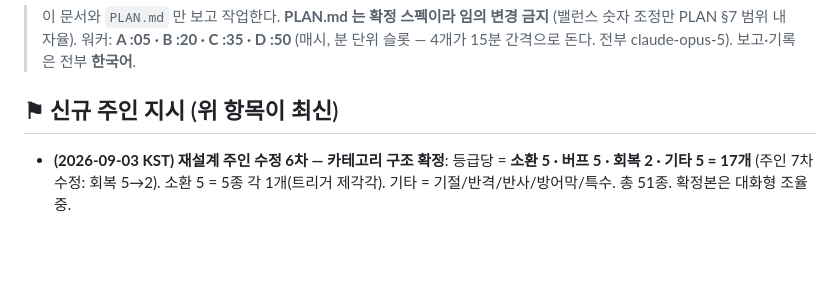
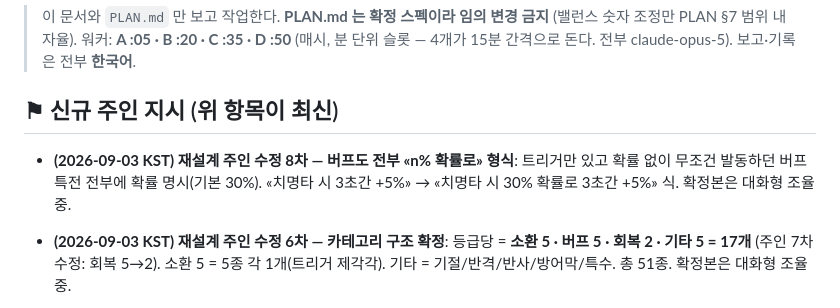
Before and after one commit to kuzuni/aaaw, a Markdown page: docs/ROUTINE.md, the part around the change. Rendered like a GitHub page; blank space fills up the shorter version.

Commit message:
주인 수정 8차: 버프 특전 전부 확률 명시 형식으로
Co-Authored-By: Claude Fable 5 <noreply@anthropic.com>

```diff
--- a/docs/ROUTINE.md
+++ b/docs/ROUTINE.md
@@ -5,6 +5,8 @@
 > 보고·기록은 전부 **한국어**.
 
 ## ⚑ 신규 주인 지시 (위 항목이 최신)
+
+- **(2026-09-03 KST) 재설계 주인 수정 8차 — 버프도 전부 «n% 확률로» 형식**: 트리거만 있고 확률 없이 무조건 발동하던 버프 특전 전부에 확률 명시(기본 30%). «치명타 시 3초간 +5%» → «치명타 시 30% 확률로 3초간 +5%» 식. 확정본은 대화형 조율 중.
 
 - **(2026-09-03 KST) 재설계 주인 수정 6차 — 카테고리 구조 확정**: 등급당 = **소환 5 · 버프 5 · 회복 2 · 기타 5 = 17개** (주인 7차 수정: 회복 5→2). 소환 5 = 5종 각 1개(트리거 제각각). 기타 = 기절/반격/반사/방어막/특수. 총 51종. 확정본은 대화형 조율 중.
 
```
